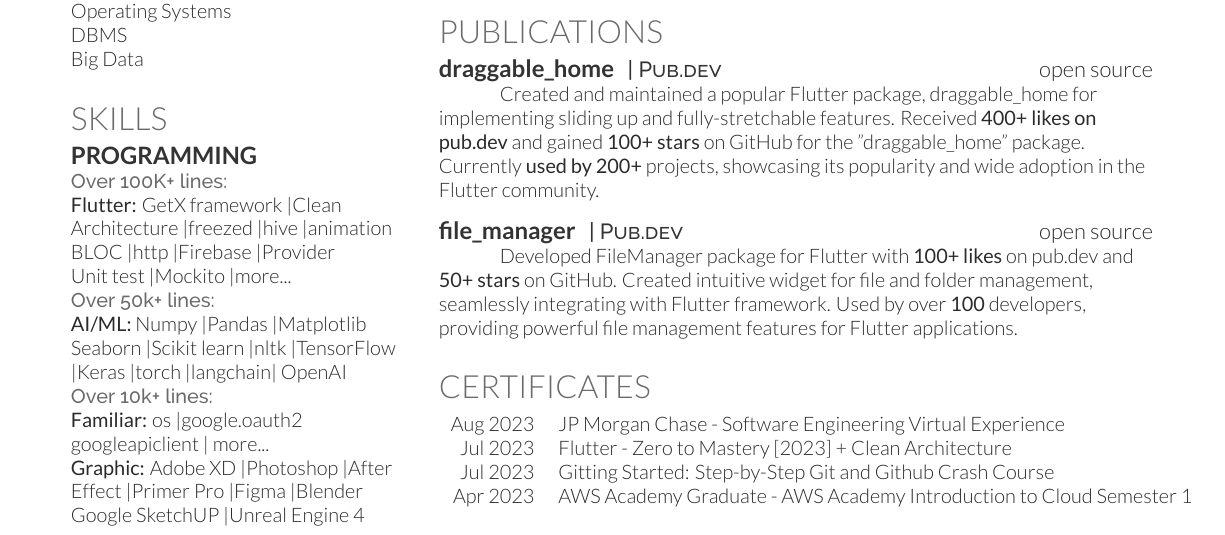
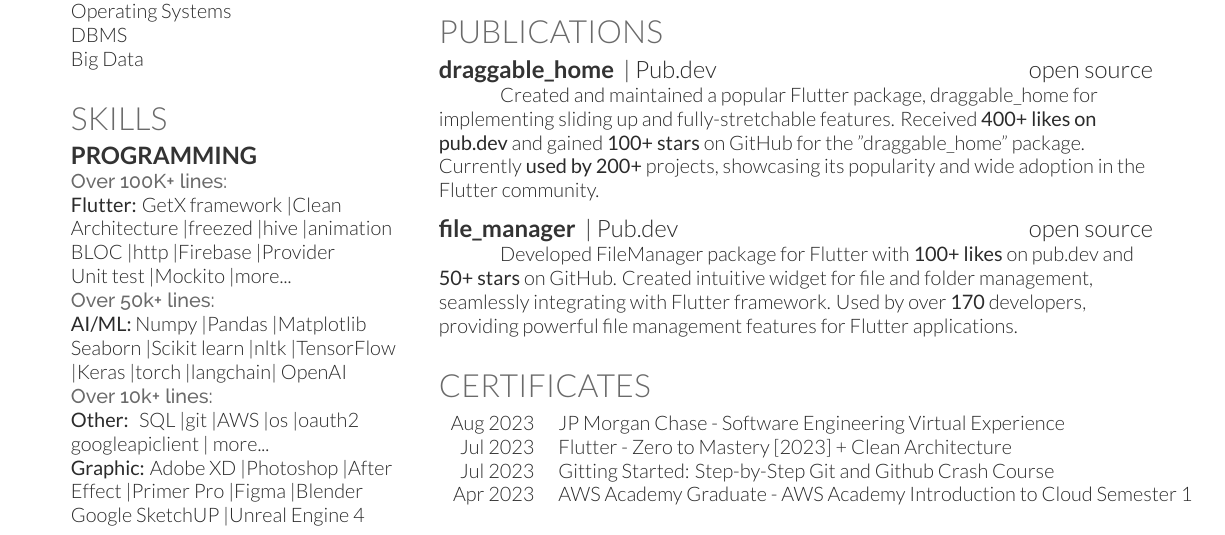
Before and after one commit to 4-alok/my_resume, a LaTeX CV (resume.tex): part of the page, cut so that both start at the same text. The pictures show the PDF file resume.pdf that the author committed with the source.

Commit message:
resume updated

```diff
--- a/resume.tex
+++ b/resume.tex
@@ -72,7 +72,7 @@
     \location{Over 50k+ lines:}
     \textbf{AI/ML: }Numpy |Pandas |Matplotlib\\Seaborn |Scikit learn |nltk |TensorFlow |Keras |torch |langchain| OpenAI\\
     \location{Over 10k+ lines:}
-    \textbf{Familiar: }os |google.oauth2\\googleapiclient | more...\\
+    \textbf{Other: } SQL |git |AWS |os |oauth2\\googleapiclient | more...\\
     \textbf{Graphic: }Adobe XD |Photoshop |After Effect |Primer Pro |Figma |Blender\\Google SketchUP |Unreal Engine 4\\
 
     %-----------------RIGHT COLUMN------------------
@@ -141,30 +141,29 @@
     \section{Publications}
 
     % -----------------Draggable Home-----------------
-    \runsubsection{draggable\_home}
-    \pdescript{| Pub.dev}
+    \runsubsection{\href{https://pub.dev/packages/draggable_home}{draggable\_home}}
+    | Pub.dev
     \hfill\href{https://github.com/4-alok/draggable_home}{open source}
     \\\
-    \hspace{1cm}\fontsize{10}{12}\selectfont Created and maintained a popular Flutter package, draggable\_home for implementing sliding up and fully-stretchable features. Received \textbf{400+ likes on pub.dev} and gained \textbf{100+ stars} on GitHub for the "draggable\_home" package. Currently \textbf{used by 200+} projects, showcasing its popularity and wide adoption in the Flutter community.
+    \hspace{1cm}\fontsize{10}{12}\selectfont Created and maintained a popular Flutter package, draggable\_home for implementing sliding up and fully-stretchable features. Received \textbf{400+ likes on pub.dev} and gained \textbf{100+ stars} on GitHub for the "draggable\_home" package. Currently \textbf{\href{https://github.com/DevsOnFlutter/draggable_home/network/dependents}{used by 200+}} projects, showcasing its popularity and wide adoption in the Flutter community.
     \sectionsep
 
     % -----------------File Manager-----------------
-    \runsubsection{file\_manager}
-    \pdescript{| Pub.dev}
+    \runsubsection{\href{https://pub.dev/packages/file_manager}{file\_manager}}
+    | Pub.dev
     \hfill\href{https://github.com/DevsOnFlutter/file_manager}{open source}
     \\\
-    \hspace{1cm}\fontsize{10}{12}\selectfont Developed FileManager package for Flutter with \textbf{100+ likes} on pub.dev and \textbf{50+ stars} on GitHub. Created intuitive widget for file and folder management, seamlessly integrating with Flutter framework. Used by over \textbf{100} developers, providing powerful file management features for Flutter applications.
+    \hspace{1cm}\fontsize{10}{12}\selectfont Developed FileManager package for Flutter with \textbf{100+ likes} on pub.dev and \textbf{50+ stars} on GitHub. Created intuitive widget for file and folder management, seamlessly integrating with Flutter framework. \href{https://github.com/DevsOnFlutter/file_manager/network/dependents}{Used by over \textbf{170}} developers, providing powerful file management features for Flutter applications.
     \sectionsep
 
     %-----------------Certificates-----------------
 
     \section{Certificates}
     \begin{tabular}{rll}
-    Aug 2023 & JP Morgan Chase - Software Engineering Virtual Experience\\
-    Jul 2023 & Flutter - Zero to Mastery [2023] + Clean Architecture \\
-    Jul 2023 & Gitting Started: Step-by-Step Git and Github Crash Course \\
-    Apr 2023 & AWS Academy Graduate - AWS Academy Introduction to Cloud Semester 1
-
+        Aug 2023 & JP Morgan Chase - Software Engineering Virtual Experience           \\
+        Jul 2023 & Flutter - Zero to Mastery [2023] + Clean Architecture               \\
+        Jul 2023 & Gitting Started: Step-by-Step Git and Github Crash Course           \\
+        Apr 2023 & AWS Academy Graduate - AWS Academy Introduction to Cloud Semester 1
     \end{tabular}
     \sectionsep
 
```
Also changed, not shown: resume.pdf, resume.tex (4 more changed lines), 1 other file.
